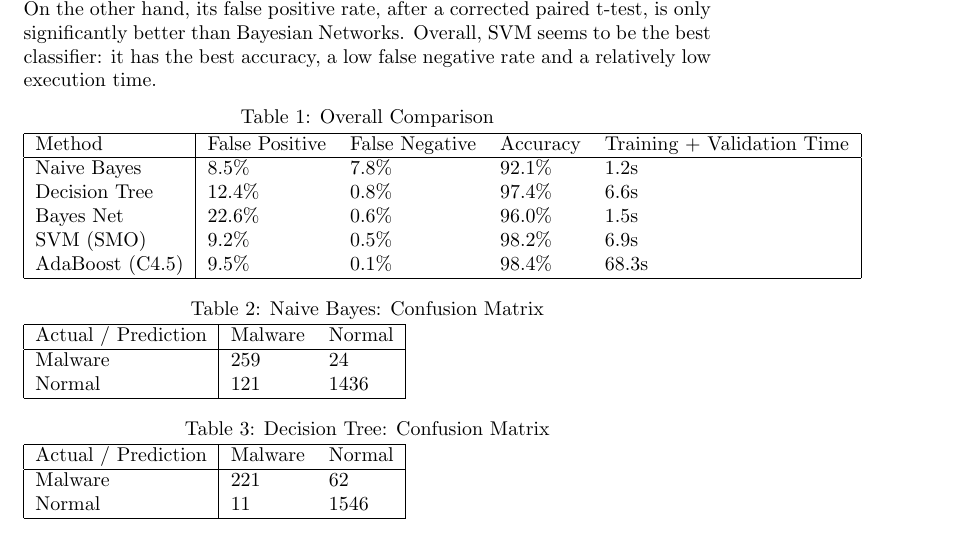
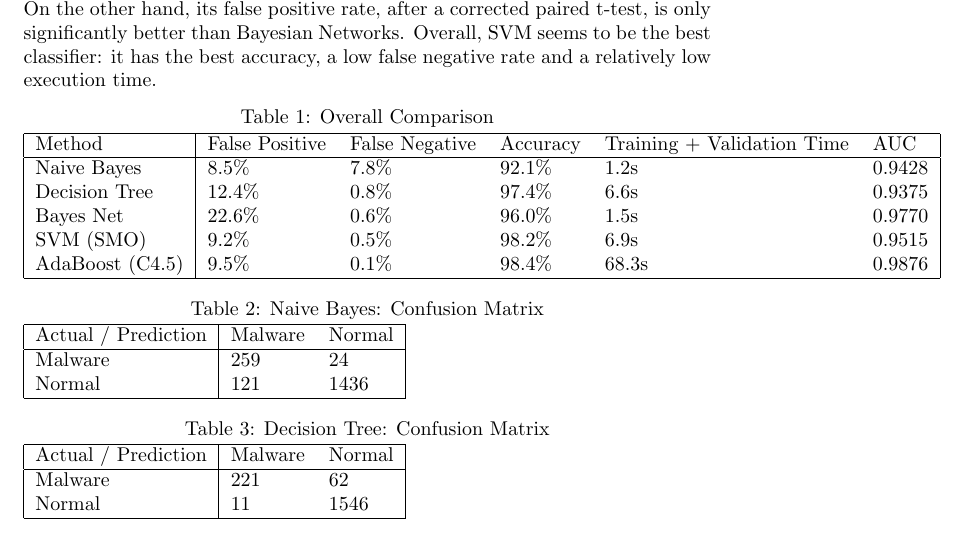
Before and after one commit to lispc/COMP8502, a LaTeX document (report/report.tex, which reads report/sections/results.tex): part of page 5 of 8, cut so that both start at the same text. Compiled offline with pdfLaTeX.

Commit message:
add auc to result.tex

```diff
--- a/report/sections/results.tex
+++ b/report/sections/results.tex
@@ -5,15 +5,15 @@ Table 1 shows the results of the 10-fold cross-validation. We can see that SVM a
 
 Naive Bayes, despite having the lowest accuracy, was the fastest among all algorithms and has the lowest false positive rate (malware applications predicted as normal ones), i.e. classified the majority of malware applications correctly. On the other hand, its false positive rate, after a corrected paired t-test, is only significantly better than Bayesian Networks. Overall, SVM seems to be the best classifier: it has the best accuracy, a low false negative rate and a relatively low execution time.
 \captionof{table}{Overall Comparison}
-\begin{tabular}{|l|l l l l|}
+\begin{tabular}{|l|l l l l l|}
 \hline
-Method & False Positive & False Negative & Accuracy & Training + Validation Time \\
+Method & False Positive & False Negative & Accuracy & Training + Validation Time & AUC \\
 \hline
-Naive Bayes & 8.5\% & 7.8\% & 92.1\% & 1.2s \\
-Decision Tree & 12.4\% & 0.8\% & 97.4\% & 6.6s \\
-Bayes Net & 22.6\% & 0.6\% & 96.0\% & 1.5s \\
-SVM (SMO) & 9.2\% & 0.5\% & 98.2\% & 6.9s \\
-AdaBoost (C4.5) & 9.5\% & 0.1\% & 98.4\% & 68.3s \\
+Naive Bayes & 8.5\% & 7.8\% & 92.1\% & 1.2s & 0.9428 \\
+Decision Tree & 12.4\% & 0.8\% & 97.4\% & 6.6s & 0.9375 \\
+Bayes Net & 22.6\% & 0.6\% & 96.0\% & 1.5s & 0.9770 \\
+SVM (SMO) & 9.2\% & 0.5\% & 98.2\% & 6.9s & 0.9515 \\
+AdaBoost (C4.5) & 9.5\% & 0.1\% & 98.4\% & 68.3s & 0.9876 \\
 \hline
 \end{tabular}
 \captionof{table}{Naive Bayes: Confusion Matrix}
```
